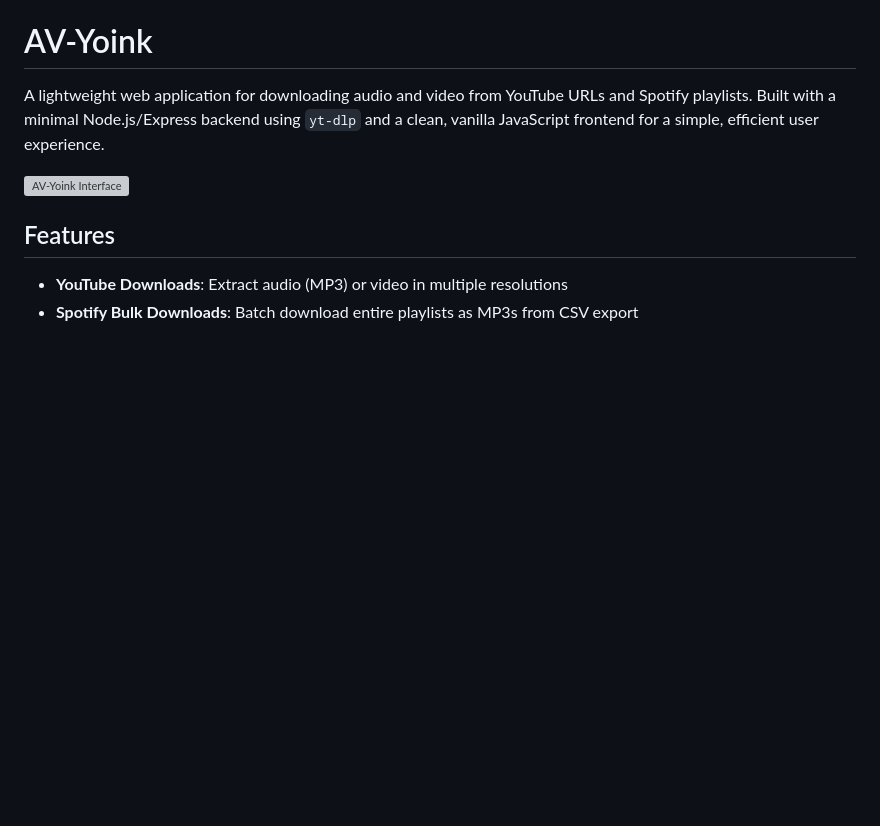
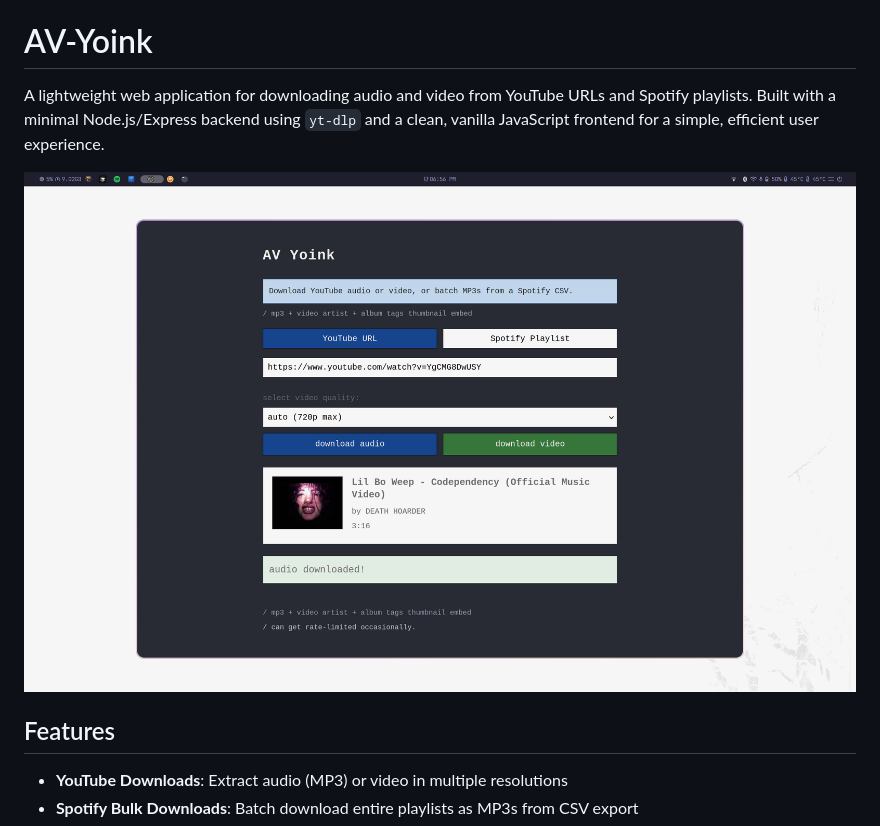
Before and after one commit to ftbhabuk/av-yoink, a Markdown page: README.MD, the part around the change. Rendered like a GitHub page; pictures changed too: screenshots/image.png (added); blank space fills up the shorter version; grey boxes are pictures that could not be loaded.

```diff
--- a/README.MD
+++ b/README.MD
@@ -2,7 +2,7 @@
 
 A lightweight web application for downloading audio and video from YouTube URLs and Spotify playlists. Built with a minimal Node.js/Express backend using `yt-dlp` and a clean, vanilla JavaScript frontend for a simple, efficient user experience.
 
-![AV-Yoink Interface](./screenshots/251205_19h09m31s_screenshot.png)
+![AV-Yoink Interface](./screenshots/image.png)
 
 ## Features
 
```
Also changed, not shown: 5 other files.
